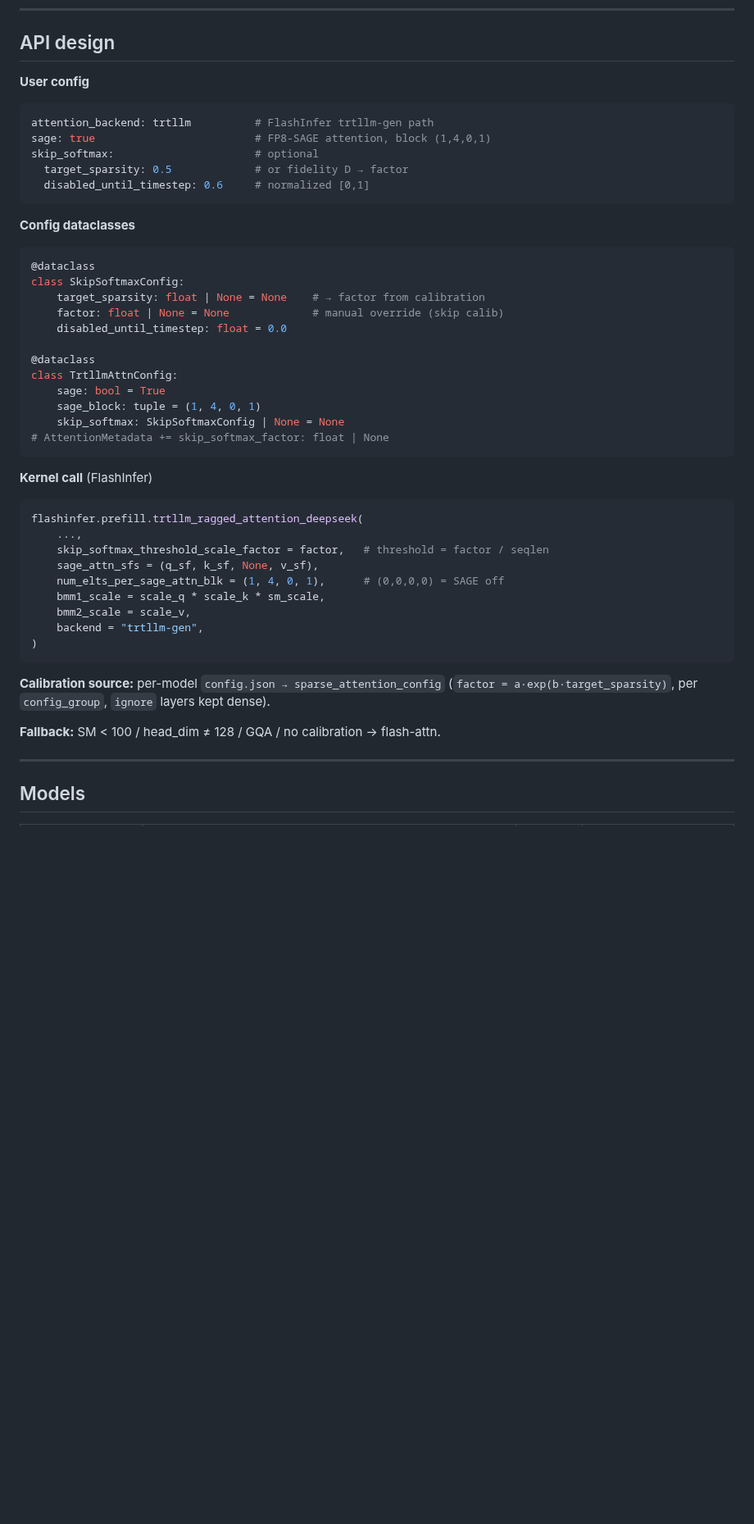
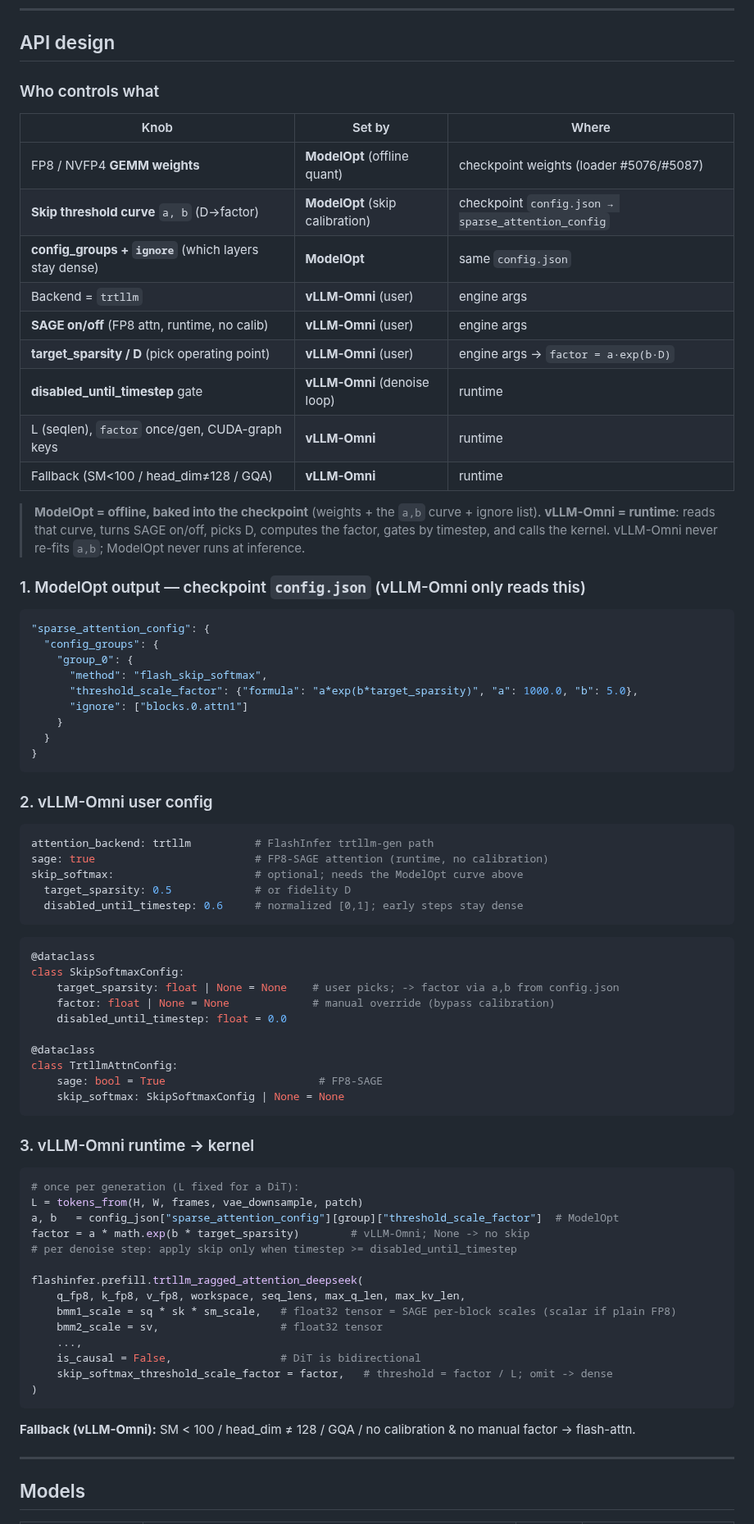
Before and after one commit to lishunyang12/vllm-omni-model-rankings, a Markdown page: scripts/skip_softmax_test_results.md, the part around the change. Shown at 82% size. Drawn GitHub-style; blank space fills up the shorter version.

Commit message:
API design: split ModelOpt (offline, config.json) vs vLLM-Omni (runtime) responsibilities; correct kernel signature

````diff
--- a/scripts/skip_softmax_test_results.md
+++ b/scripts/skip_softmax_test_results.md
@@ -7,50 +7,79 @@ Order: **(1) SAGE → (2) Skip → (3) SAGE + Skip → (4) cross-backend.**
 
 ## API design
 
-**User config**
+### Who controls what
+
+| Knob | Set by | Where |
+|------|--------|-------|
+| FP8 / NVFP4 **GEMM weights** | **ModelOpt** (offline quant) | checkpoint weights (loader #5076/#5087) |
+| **Skip threshold curve** `a, b` (D→factor) | **ModelOpt** (skip calibration) | checkpoint `config.json → sparse_attention_config` |
+| **config_groups + `ignore`** (which layers stay dense) | **ModelOpt** | same `config.json` |
+| Backend = `trtllm` | **vLLM-Omni** (user) | engine args |
+| **SAGE on/off** (FP8 attn, runtime, no calib) | **vLLM-Omni** (user) | engine args |
+| **target_sparsity / D** (pick operating point) | **vLLM-Omni** (user) | engine args → `factor = a·exp(b·D)` |
+| **disabled_until_timestep** gate | **vLLM-Omni** (denoise loop) | runtime |
+| L (seqlen), `factor` once/gen, CUDA-graph keys | **vLLM-Omni** | runtime |
+| Fallback (SM<100 / head_dim≠128 / GQA) | **vLLM-Omni** | runtime |
+
+> **ModelOpt = offline, baked into the checkpoint** (weights + the `a,b` curve + ignore list). **vLLM-Omni = runtime**: reads that curve, turns SAGE on/off, picks D, computes the factor, gates by timestep, and calls the kernel. vLLM-Omni never re-fits `a,b`; ModelOpt never runs at inference.
+
+### 1. ModelOpt output — checkpoint `config.json` (vLLM-Omni only reads this)
+
+```json
+"sparse_attention_config": {
+  "config_groups": {
+    "group_0": {
+      "method": "flash_skip_softmax",
+      "threshold_scale_factor": {"formula": "a*exp(b*target_sparsity)", "a": 1000.0, "b": 5.0},
+      "ignore": ["blocks.0.attn1"]
+    }
+  }
+}
+```
+
+### 2. vLLM-Omni user config
 
 ```yaml
 attention_backend: trtllm          # FlashInfer trtllm-gen path
-sage: true                         # FP8-SAGE attention, block (1,4,0,1)
-skip_softmax:                      # optional
-  target_sparsity: 0.5             # or fidelity D → factor
-  disabled_until_timestep: 0.6     # normalized [0,1]
+sage: true                         # FP8-SAGE attention (runtime, no calibration)
+skip_softmax:                      # optional; needs the ModelOpt curve above
+  target_sparsity: 0.5             # or fidelity D
+  disabled_until_timestep: 0.6     # normalized [0,1]; early steps stay dense
 ```
-
-**Config dataclasses**
 
 ```python
 @dataclass
 class SkipSoftmaxConfig:
-    target_sparsity: float | None = None    # → factor from calibration
-    factor: float | None = None             # manual override (skip calib)
+    target_sparsity: float | None = None    # user picks; -> factor via a,b from config.json
+    factor: float | None = None             # manual override (bypass calibration)
     disabled_until_timestep: float = 0.0
 
 @dataclass
 class TrtllmAttnConfig:
-    sage: bool = True
-    sage_block: tuple = (1, 4, 0, 1)
+    sage: bool = True                        # FP8-SAGE
     skip_softmax: SkipSoftmaxConfig | None = None
-# AttentionMetadata += skip_softmax_factor: float | None
 ```
 
-**Kernel call** (FlashInfer)
+### 3. vLLM-Omni runtime → kernel
 
 ```python
+# once per generation (L fixed for a DiT):
+L = tokens_from(H, W, frames, vae_downsample, patch)
+a, b   = config_json["sparse_attention_config"][group]["threshold_scale_factor"]  # ModelOpt
+factor = a * math.exp(b * target_sparsity)        # vLLM-Omni; None -> no skip
+# per denoise step: apply skip only when timestep >= disabled_until_timestep
+
 flashinfer.prefill.trtllm_ragged_attention_deepseek(
+    q_fp8, k_fp8, v_fp8, workspace, seq_lens, max_q_len, max_kv_len,
+    bmm1_scale = sq * sk * sm_scale,   # float32 tensor = SAGE per-block scales (scalar if plain FP8)
+    bmm2_scale = sv,                   # float32 tensor
     ...,
-    skip_softmax_threshold_scale_factor = factor,   # threshold = factor / seqlen
-    sage_attn_sfs = (q_sf, k_sf, None, v_sf),
-    num_elts_per_sage_attn_blk = (1, 4, 0, 1),      # (0,0,0,0) = SAGE off
-    bmm1_scale = scale_q * scale_k * sm_scale,
-    bmm2_scale = scale_v,
-    backend = "trtllm-gen",
+    is_causal = False,                 # DiT is bidirectional
+    skip_softmax_threshold_scale_factor = factor,   # threshold = factor / L; omit -> dense
 )
 ```
 
-**Calibration source:** per-model `config.json → sparse_attention_config` (`factor = a·exp(b·target_sparsity)`, per `config_group`, `ignore` layers kept dense).
-
-**Fallback:** SM < 100 / head_dim ≠ 128 / GQA / no calibration → flash-attn.
+**Fallback (vLLM-Omni):** SM < 100 / head_dim ≠ 128 / GQA / no calibration & no manual factor → flash-attn.
 
 ---
 
````
